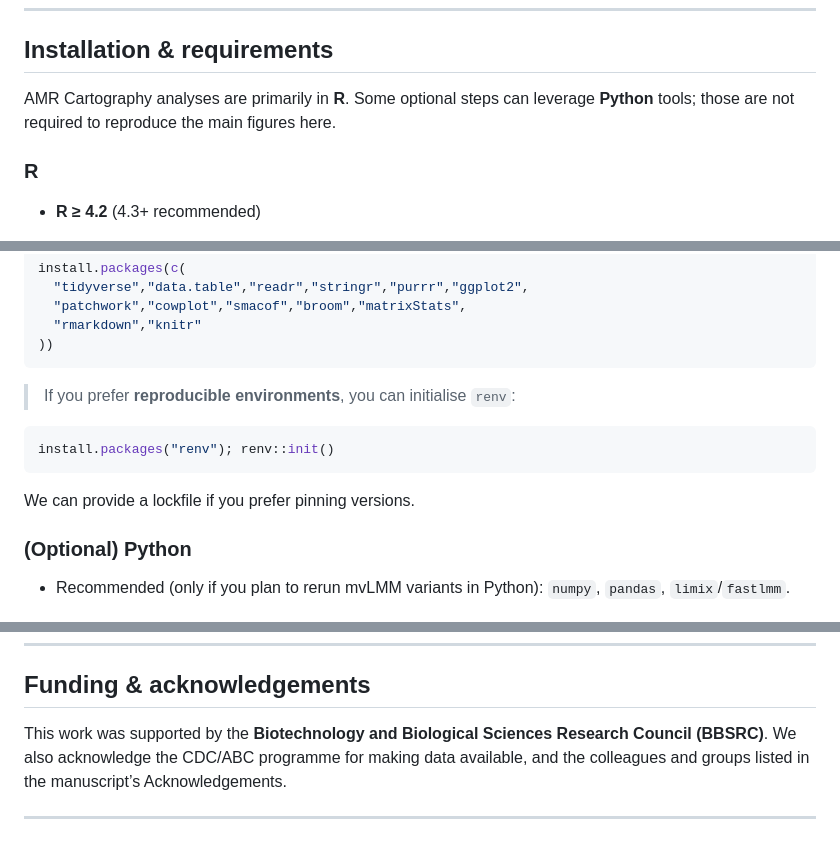
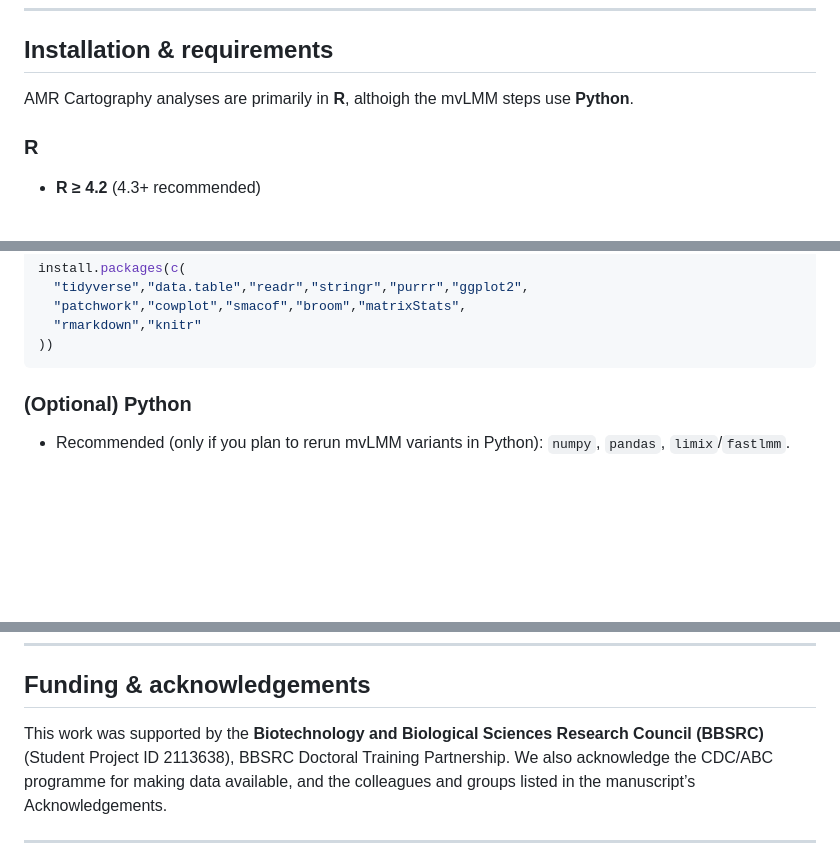
Before and after one commit to AndrewBalmer/AMR-cartography, a Markdown page: README.md, 3 parts joined by grey strips. GitHub-like rendering; blank space fills up the shorter version.

````diff
--- a/README.md
+++ b/README.md
@@ -40,7 +40,7 @@ AMR-cartography/
 
 ## Installation & requirements
 
-AMR Cartography analyses are primarily in **R**. Some optional steps can leverage **Python** tools; those are not required to reproduce the main figures here.
+AMR Cartography analyses are primarily in **R**, althoigh the mvLMM steps use **Python**.
 
 ### R
 
@@ -61,13 +61,7 @@ install.packages(c(
 ))
 ```
 
-> If you prefer **reproducible environments**, you can initialise `renv`:
 
-```r
-install.packages("renv"); renv::init()
-```
-
-We can provide a lockfile if you prefer pinning versions.
 
 ### (Optional) Python
 
@@ -106,7 +100,7 @@ See [`LICENSE`](#) (to be added) for full terms.
 
 ## Funding & acknowledgements
 
-This work was supported by the **Biotechnology and Biological Sciences Research Council (BBSRC)**.
+This work was supported by the **Biotechnology and Biological Sciences Research Council (BBSRC)** (Student Project ID 2113638), BBSRC Doctoral Training Partnership.
 We also acknowledge the CDC/ABC programme for making data available, and the colleagues and groups listed in the manuscript’s Acknowledgements.
 
 ---
````
Also changed, not shown: other parts of README.md (+6 -6 lines).
